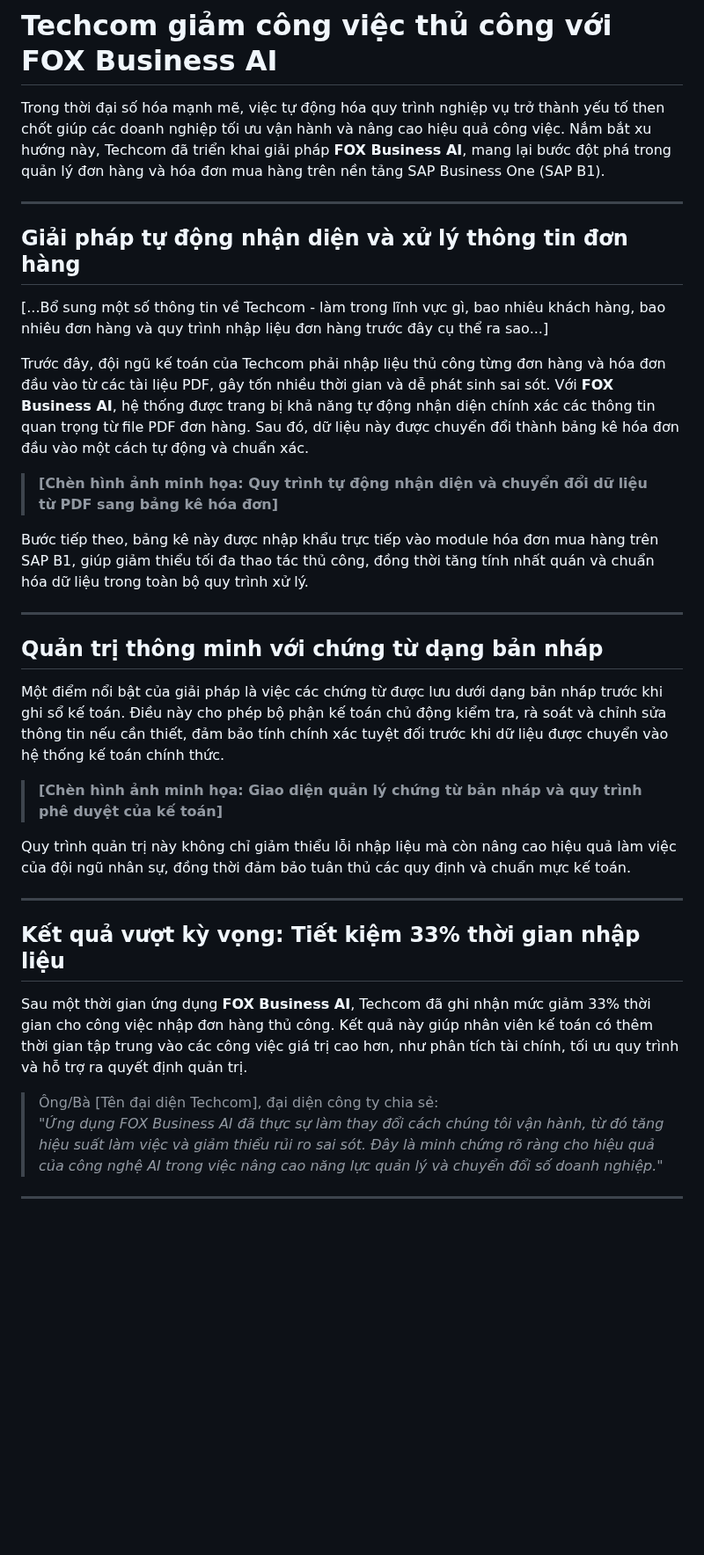
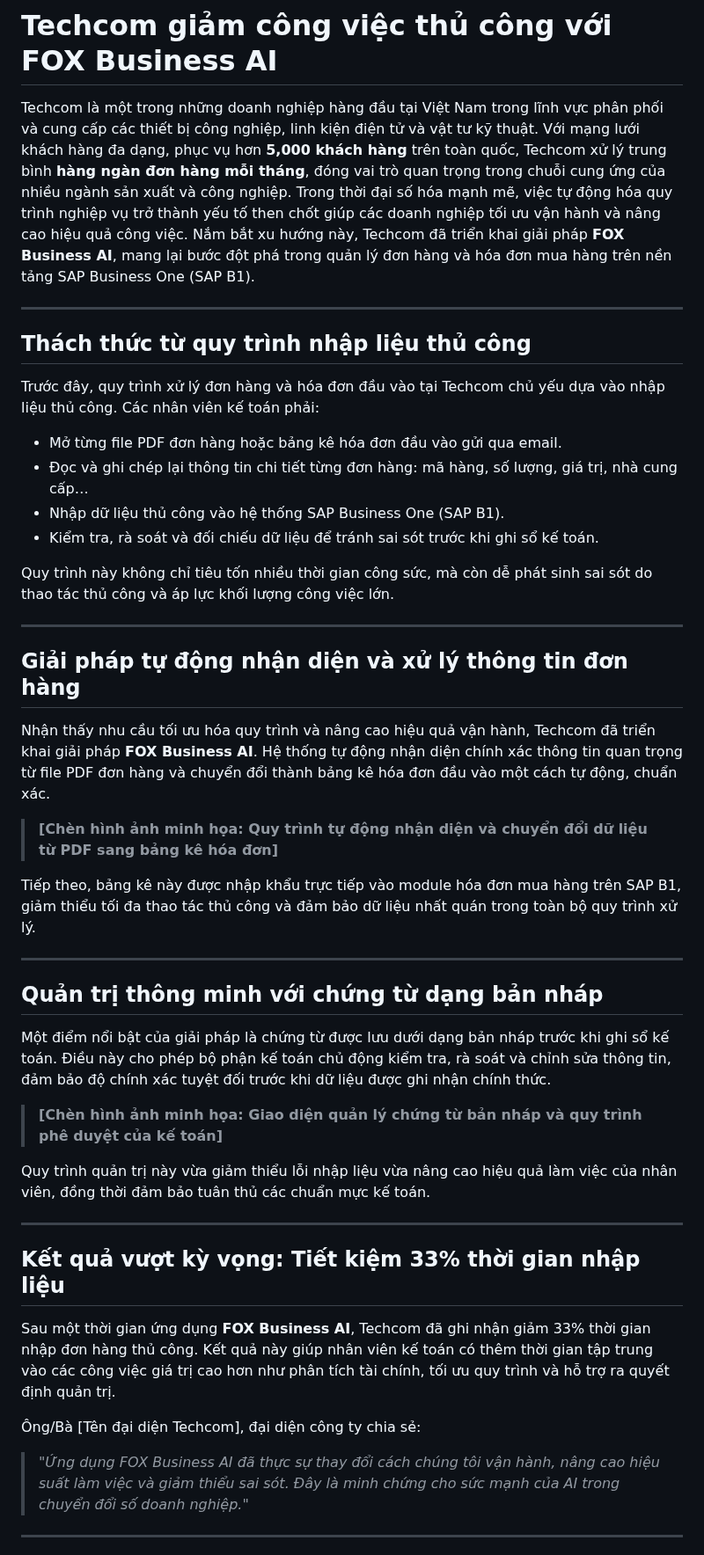
Before and after one commit to hoanglong8/FoxAI-Cong-viec-chung, a Markdown page: Marketing/Bài viết marketing sản phẩm AI - kỳ tháng 6.md, the part around one of its changes. Shown at 88% size. Rendered like a GitHub page; blank space fills up the shorter version.

```diff
--- a/Marketing/Bài viết marketing sản phẩm AI - kỳ tháng 6.md
+++ b/Marketing/Bài viết marketing sản phẩm AI - kỳ tháng 6.md
@@ -1,37 +1,48 @@
 # Techcom giảm công việc thủ công với FOX Business AI
 
-Trong thời đại số hóa mạnh mẽ, việc tự động hóa quy trình nghiệp vụ trở thành yếu tố then chốt giúp các doanh nghiệp tối ưu vận hành và nâng cao hiệu quả công việc. Nắm bắt xu hướng này, Techcom đã triển khai giải pháp **FOX Business AI**, mang lại bước đột phá trong quản lý đơn hàng và hóa đơn mua hàng trên nền tảng SAP Business One (SAP B1).
+Techcom là một trong những doanh nghiệp hàng đầu tại Việt Nam trong lĩnh vực phân phối và cung cấp các thiết bị công nghiệp, linh kiện điện tử và vật tư kỹ thuật. Với mạng lưới khách hàng đa dạng, phục vụ hơn **5,000 khách hàng** trên toàn quốc, Techcom xử lý trung bình **hàng ngàn đơn hàng mỗi tháng**, đóng vai trò quan trọng trong chuỗi cung ứng của nhiều ngành sản xuất và công nghiệp. Trong thời đại số hóa mạnh mẽ, việc tự động hóa quy trình nghiệp vụ trở thành yếu tố then chốt giúp các doanh nghiệp tối ưu vận hành và nâng cao hiệu quả công việc. Nắm bắt xu hướng này, Techcom đã triển khai giải pháp **FOX Business AI**, mang lại bước đột phá trong quản lý đơn hàng và hóa đơn mua hàng trên nền tảng SAP Business One (SAP B1).
+
+---
+
+## Thách thức từ quy trình nhập liệu thủ công
+
+Trước đây, quy trình xử lý đơn hàng và hóa đơn đầu vào tại Techcom chủ yếu dựa vào nhập liệu thủ công. Các nhân viên kế toán phải:
+
+- Mở từng file PDF đơn hàng hoặc bảng kê hóa đơn đầu vào gửi qua email.
+- Đọc và ghi chép lại thông tin chi tiết từng đơn hàng: mã hàng, số lượng, giá trị, nhà cung cấp…
+- Nhập dữ liệu thủ công vào hệ thống SAP Business One (SAP B1).
+- Kiểm tra, rà soát và đối chiếu dữ liệu để tránh sai sót trước khi ghi sổ kế toán.
+
+Quy trình này không chỉ tiêu tốn nhiều thời gian công sức, mà còn dễ phát sinh sai sót do thao tác thủ công và áp lực khối lượng công việc lớn.
 
 ---
 
 ## Giải pháp tự động nhận diện và xử lý thông tin đơn hàng
 
-[...Bổ sung một số thông tin về Techcom - làm trong lĩnh vực gì, bao nhiêu khách hàng, bao nhiêu đơn hàng và quy trình nhập liệu đơn hàng trước đây cụ thể ra sao...]
-
-Trước đây, đội ngũ kế toán của Techcom phải nhập liệu thủ công từng đơn hàng và hóa đơn đầu vào từ các tài liệu PDF, gây tốn nhiều thời gian và dễ phát sinh sai sót. Với **FOX Business AI**, hệ thống được trang bị khả năng tự động nhận diện chính xác các thông tin quan trọng từ file PDF đơn hàng. Sau đó, dữ liệu này được chuyển đổi thành bảng kê hóa đơn đầu vào một cách tự động và chuẩn xác.
+Nhận thấy nhu cầu tối ưu hóa quy trình và nâng cao hiệu quả vận hành, Techcom đã triển khai giải pháp **FOX Business AI**. Hệ thống tự động nhận diện chính xác thông tin quan trọng từ file PDF đơn hàng và chuyển đổi thành bảng kê hóa đơn đầu vào một cách tự động, chuẩn xác.
 
 > **[Chèn hình ảnh minh họa: Quy trình tự động nhận diện và chuyển đổi dữ liệu từ PDF sang bảng kê hóa đơn]**
 
-Bước tiếp theo, bảng kê này được nhập khẩu trực tiếp vào module hóa đơn mua hàng trên SAP B1, giúp giảm thiểu tối đa thao tác thủ công, đồng thời tăng tính nhất quán và chuẩn hóa dữ liệu trong toàn bộ quy trình xử lý.
+Tiếp theo, bảng kê này được nhập khẩu trực tiếp vào module hóa đơn mua hàng trên SAP B1, giảm thiểu tối đa thao tác thủ công và đảm bảo dữ liệu nhất quán trong toàn bộ quy trình xử lý.
 
 ---
 
 ## Quản trị thông minh với chứng từ dạng bản nháp
 
-Một điểm nổi bật của giải pháp là việc các chứng từ được lưu dưới dạng bản nháp trước khi ghi sổ kế toán. Điều này cho phép bộ phận kế toán chủ động kiểm tra, rà soát và chỉnh sửa thông tin nếu cần thiết, đảm bảo tính chính xác tuyệt đối trước khi dữ liệu được chuyển vào hệ thống kế toán chính thức.
+Một điểm nổi bật của giải pháp là chứng từ được lưu dưới dạng bản nháp trước khi ghi sổ kế toán. Điều này cho phép bộ phận kế toán chủ động kiểm tra, rà soát và chỉnh sửa thông tin, đảm bảo độ chính xác tuyệt đối trước khi dữ liệu được ghi nhận chính thức.
 
 > **[Chèn hình ảnh minh họa: Giao diện quản lý chứng từ bản nháp và quy trình phê duyệt của kế toán]**
 
-Quy trình quản trị này không chỉ giảm thiểu lỗi nhập liệu mà còn nâng cao hiệu quả làm việc của đội ngũ nhân sự, đồng thời đảm bảo tuân thủ các quy định và chuẩn mực kế toán.
+Quy trình quản trị này vừa giảm thiểu lỗi nhập liệu vừa nâng cao hiệu quả làm việc của nhân viên, đồng thời đảm bảo tuân thủ các chuẩn mực kế toán.
 
 ---
 
 ## Kết quả vượt kỳ vọng: Tiết kiệm 33% thời gian nhập liệu
 
-Sau một thời gian ứng dụng **FOX Business AI**, Techcom đã ghi nhận mức giảm 33% thời gian cho công việc nhập đơn hàng thủ công. Kết quả này giúp nhân viên kế toán có thêm thời gian tập trung vào các công việc giá trị cao hơn, như phân tích tài chính, tối ưu quy trình và hỗ trợ ra quyết định quản trị.
+Sau một thời gian ứng dụng **FOX Business AI**, Techcom đã ghi nhận giảm 33% thời gian nhập đơn hàng thủ công. Kết quả này giúp nhân viên kế toán có thêm thời gian tập trung vào các công việc giá trị cao hơn như phân tích tài chính, tối ưu quy trình và hỗ trợ ra quyết định quản trị.
 
-> Ông/Bà [Tên đại diện Techcom], đại diện công ty chia sẻ:
-> _"Ứng dụng FOX Business AI đã thực sự làm thay đổi cách chúng tôi vận hành, từ đó tăng hiệu suất làm việc và giảm thiểu rủi ro sai sót. Đây là minh chứng rõ ràng cho hiệu quả của công nghệ AI trong việc nâng cao năng lực quản lý và chuyển đổi số doanh nghiệp."_
+Ông/Bà [Tên đại diện Techcom], đại diện công ty chia sẻ:
+> _"Ứng dụng FOX Business AI đã thực sự thay đổi cách chúng tôi vận hành, nâng cao hiệu suất làm việc và giảm thiểu sai sót. Đây là minh chứng cho sức mạnh của AI trong chuyển đổi số doanh nghiệp."_
 
 ---
 
```
Also changed, not shown: other parts of Marketing/Bài viết marketing sản phẩm AI - kỳ tháng 6.md (+3 -2 lines).
